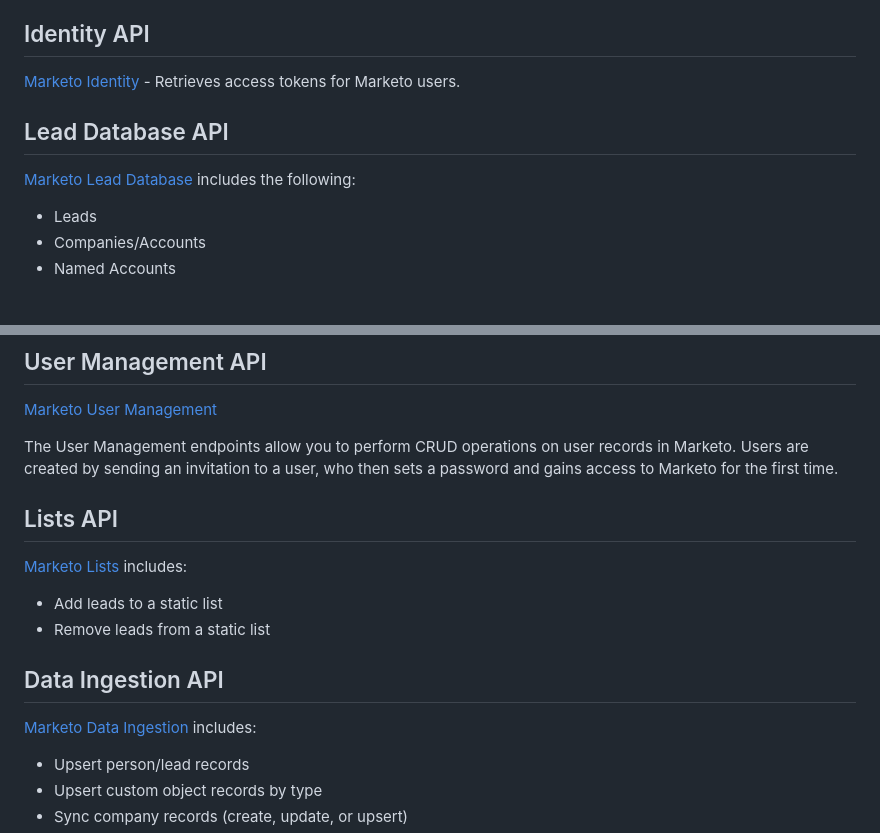
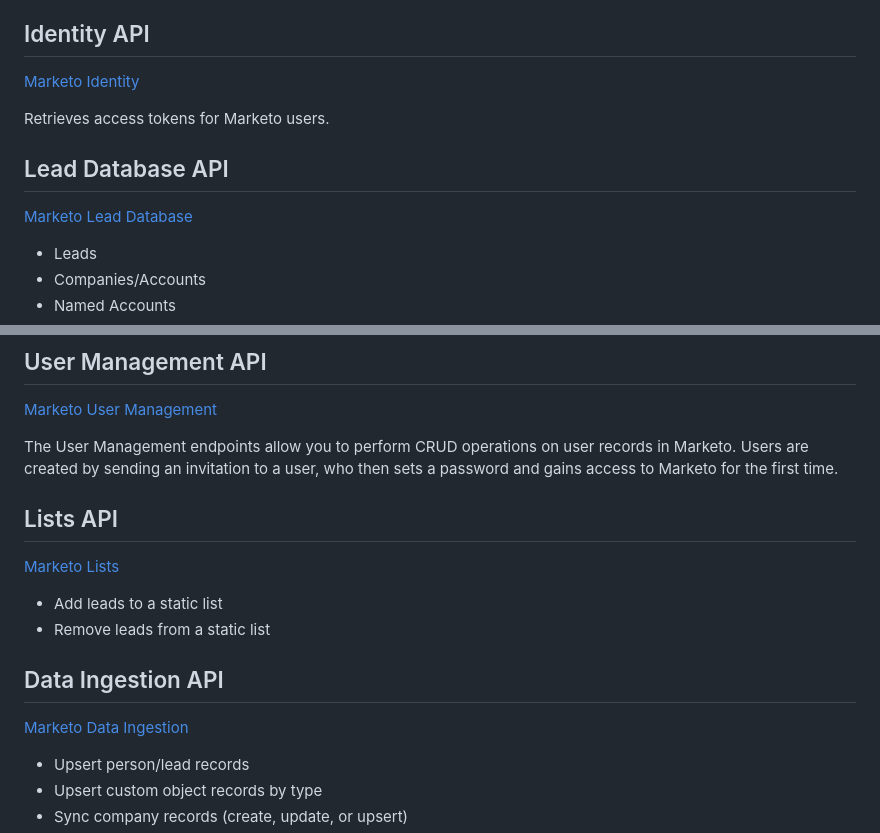
Before and after one commit to AdobeDocs/marketo-apis, a Markdown page: src/pages/index.md, 2 parts joined by grey strips. Drawn GitHub-style; blank space fills up the shorter version.

Commit message:
Fix blocks

```diff
--- a/src/pages/index.md
+++ b/src/pages/index.md
@@ -56,13 +56,15 @@ Learn how to configure and use Marketo Engage.
 
 ## Identity API
 
-[Marketo Identity](api/identity.md) - Retrieves access tokens for Marketo users.
+[Marketo Identity](api/identity.md)
+
+Retrieves access tokens for Marketo users.
 
 <DiscoverBlock slots="heading, link, text"/>
 
 ## Lead Database API
 
-[Marketo Lead Database](api/mapi.md) includes the following:
+[Marketo Lead Database](api/mapi.md)
 
 * Leads
 * Companies/Accounts
@@ -82,20 +84,20 @@ Learn how to configure and use Marketo Engage.
 
 The User Management endpoints allow you to perform CRUD operations on user records in Marketo. Users are created by sending an invitation to a user, who then sets a password and gains access to Marketo for the first time.
 
-<DiscoverBlock slots="heading,  link,text"/>
+<DiscoverBlock slots="heading,link,text"/>
 
 ## Lists API
 
-[Marketo Lists](api/lists.md) includes:
+[Marketo Lists](api/lists.md)
 
 * Add leads to a static list
 * Remove leads from a static list
 
-<DiscoverBlock slots="heading,  link,text"/>
+<DiscoverBlock slots="heading,link,text"/>
 
 ## Data Ingestion API
 
-[Marketo Data Ingestion](api/data-ingestion.md) includes:
+[Marketo Data Ingestion](api/data-ingestion.md)
 
 * Upsert person/lead records
 * Upsert custom object records by type
```
